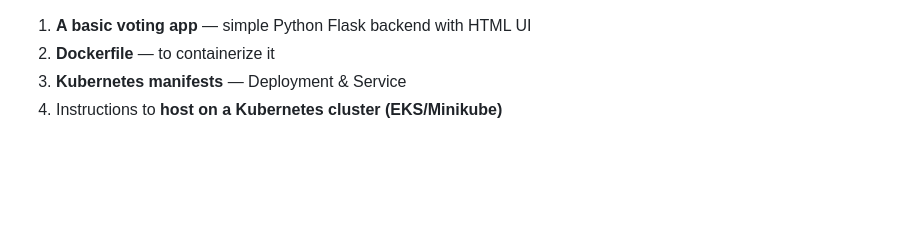
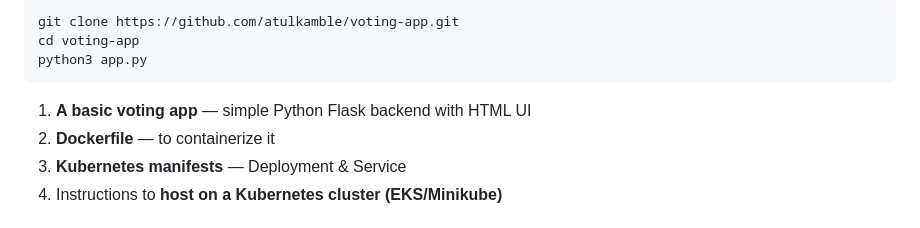
Before and after one commit to atulkamble/voting-app, a Markdown page: README.md, the part around the change. GitHub-like rendering; blank space fills up the shorter version.

````diff
--- a/README.md
+++ b/README.md
@@ -1,3 +1,8 @@
+```
+git clone https://github.com/atulkamble/voting-app.git
+cd voting-app
+python3 app.py
+```
 1. **A basic voting app** — simple Python Flask backend with HTML UI
 2. **Dockerfile** — to containerize it
 3. **Kubernetes manifests** — Deployment & Service
````
